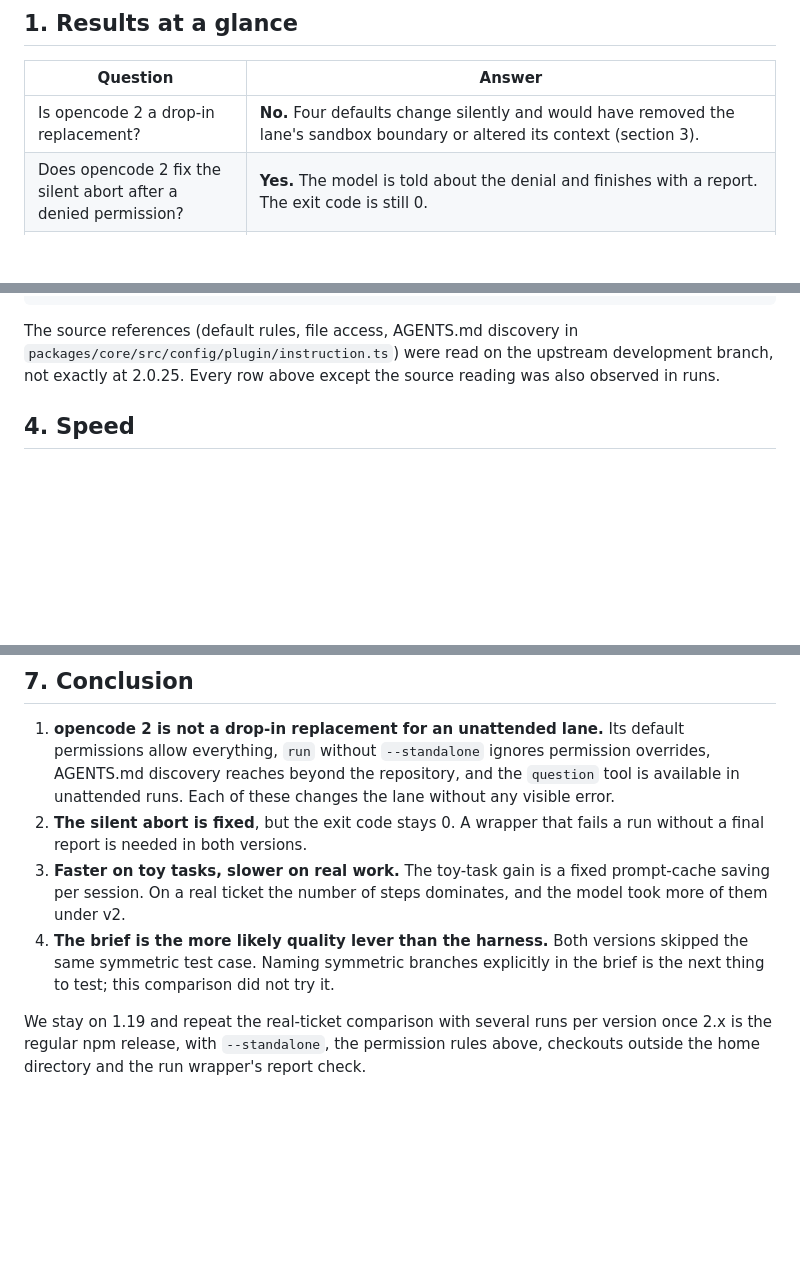
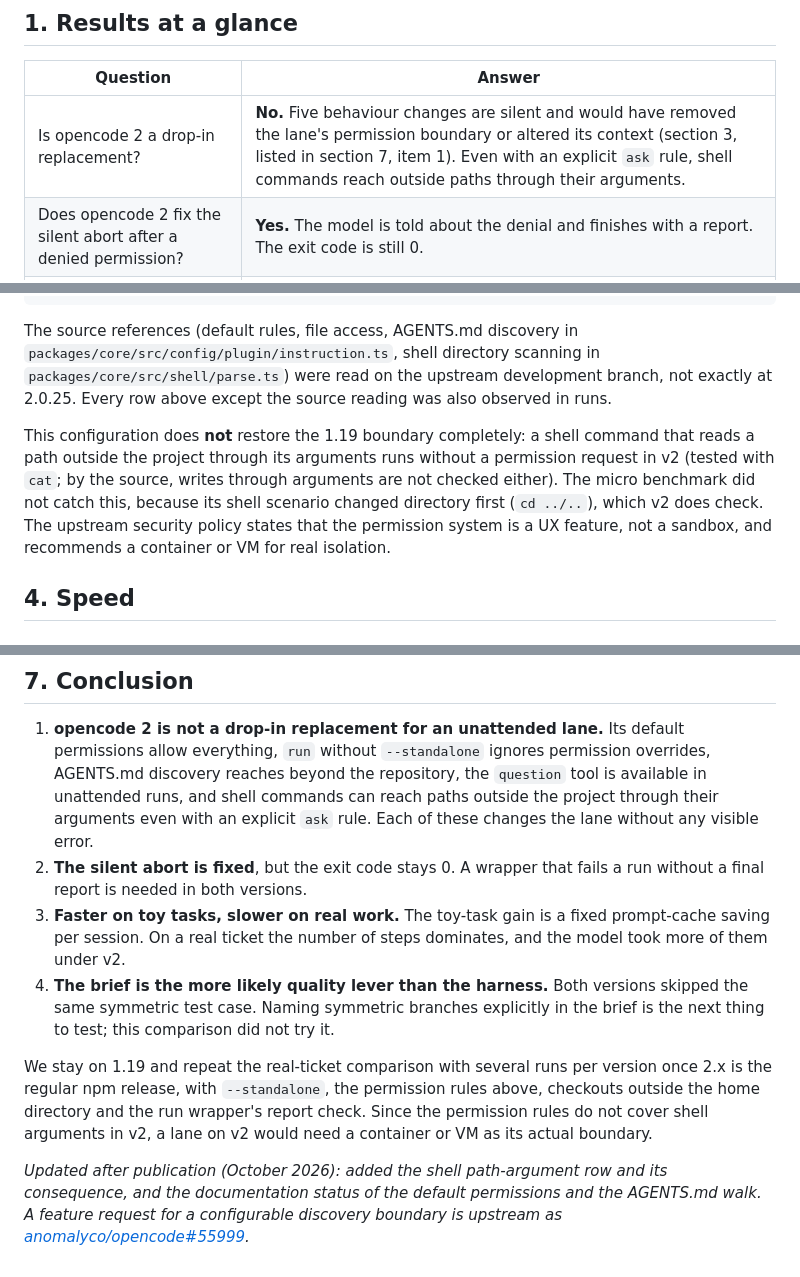
Before and after one commit to LanNguyenSi/lane-arena, a Markdown page: harness/2026-10-opencode-2/README.md, 3 parts joined by grey strips. GitHub-like rendering; blank space fills up the shorter version.

````diff
--- a/harness/2026-10-opencode-2/README.md
+++ b/harness/2026-10-opencode-2/README.md
@@ -18,7 +18,7 @@ the replay of one real ticket.
 
 | Question | Answer |
 |---|---|
-| Is opencode 2 a drop-in replacement? | **No.** Four defaults change silently and would have removed the lane's sandbox boundary or altered its context (section 3). |
+| Is opencode 2 a drop-in replacement? | **No.** Five behaviour changes are silent and would have removed the lane's permission boundary or altered its context (section 3, listed in section 7, item 1). Even with an explicit `ask` rule, shell commands reach outside paths through their arguments. |
 | Does opencode 2 fix the silent abort after a denied permission? | **Yes.** The model is told about the denial and finishes with a report. The exit code is still 0. |
 | Is it faster? | On toy tasks 1.2 to 5.8 times faster. On the real ticket **1.75 times slower**. 1.19 solved the replayed ticket in about the same time as in production (596 s vs. 605 s), so the gap to v2 is far larger than the spread between the two 1.19 runs. |
 | Why the difference? | The toy-task gain is a fixed saving on the first prompt of a session (about 15 s). Per step both versions are equally fast; on the real ticket the model simply took 95 steps instead of 55. |
@@ -93,9 +94,17 @@ The permission configuration we used for v2 on the real ticket, passed as
 ```
 
 The source references (default rules, file access, AGENTS.md discovery in
-`packages/core/src/config/plugin/instruction.ts`) were read on the upstream development
+`packages/core/src/config/plugin/instruction.ts`, shell directory scanning in
+`packages/core/src/shell/parse.ts`) were read on the upstream development
 branch, not exactly at 2.0.25. Every row above except the source reading was also observed
 in runs.
+
+This configuration does **not** restore the 1.19 boundary completely: a shell command that
+reads a path outside the project through its arguments runs without a permission request in
+v2 (tested with `cat`; by the source, writes through arguments are not checked either). The micro benchmark did not catch this, because its shell scenario changed
+directory first (`cd ../..`), which v2 does check. The upstream security policy states that the
+permission system is a UX feature, not a sandbox, and recommends a container or VM for real
+isolation.
 
 ## 4. Speed
 
@@ -202,8 +211,10 @@ from chance.
 
 1. **opencode 2 is not a drop-in replacement for an unattended lane.** Its default
    permissions allow everything, `run` without `--standalone` ignores permission overrides,
-   AGENTS.md discovery reaches beyond the repository, and the `question` tool is available in
-   unattended runs. Each of these changes the lane without any visible error.
+   AGENTS.md discovery reaches beyond the repository, the `question` tool is available in
+   unattended runs, and shell commands can reach paths outside the project through their
+   arguments even with an explicit `ask` rule. Each of these changes the lane without any
+   visible error.
 2. **The silent abort is fixed**, but the exit code stays 0. A wrapper that fails a run
    without a final report is needed in both versions.
 3. **Faster on toy tasks, slower on real work.** The toy-task gain is a fixed prompt-cache
@@ -215,4 +226,11 @@ from chance.
 
 We stay on 1.19 and repeat the real-ticket comparison with several runs per version once 2.x
 is the regular npm release, with `--standalone`, the permission rules above, checkouts
-outside the home directory and the run wrapper's report check.
+outside the home directory and the run wrapper's report check. Since the permission rules
+do not cover shell arguments in v2, a lane on v2 would need a container or VM as its actual
+boundary.
+
+*Updated after publication (October 2026): added the shell path-argument row and its
+consequence, and the documentation status of the default permissions and the AGENTS.md walk.
+A feature request for a configurable discovery boundary is upstream as
+[anomalyco/opencode#55999](https://github.com/anomalyco/opencode/issues/55999).*
````
Also changed, not shown: other parts of harness/2026-10-opencode-2/README.md (+4 -3 lines), harness/2026-10-opencode-2/README.de.md (+27 -9 lines).
